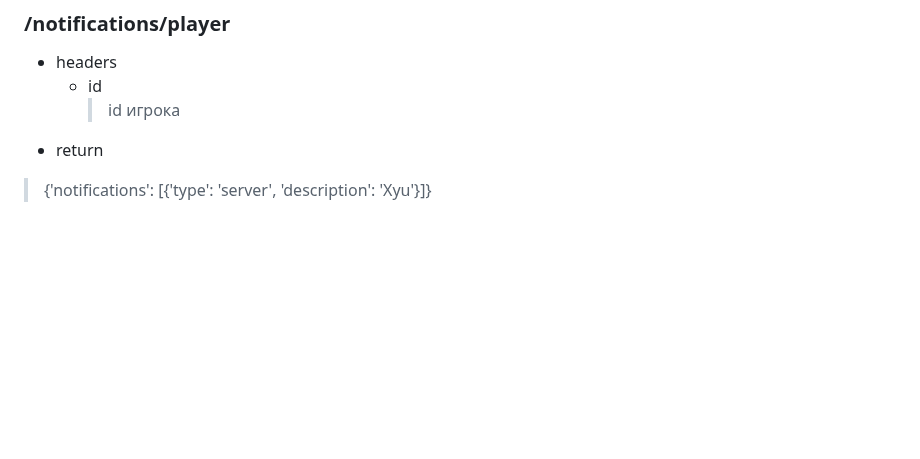
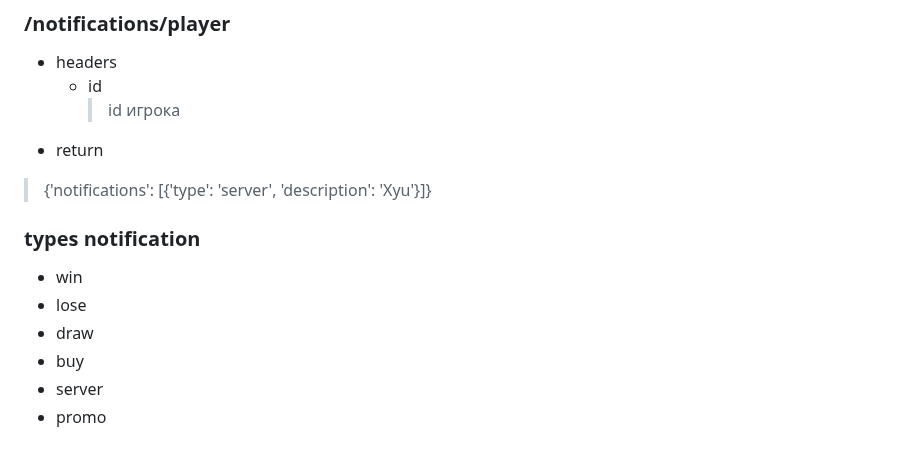
Before and after one commit to Flavelm/WHChess, a Markdown page: README.md, the part around the change. GitHub-like rendering; blank space fills up the shorter version.

```diff
--- a/README.md
+++ b/README.md
@@ -100,3 +100,10 @@
      > id игрока
  * return
   >  {'notifications': [{'type': 'server', 'description': 'Xyu'}]}
+### types notification
+  * win
+  * lose
+  * draw
+  * buy
+  * server
+  * promo
```
